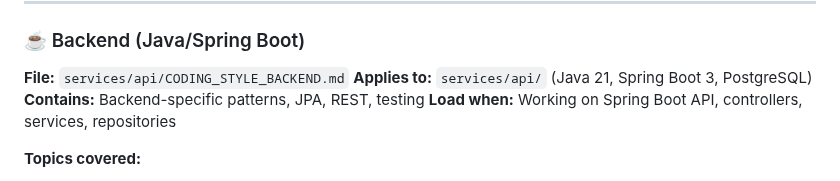
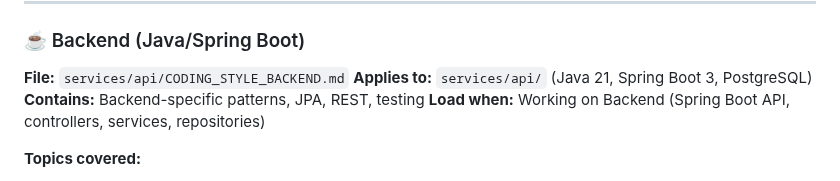
Before and after one commit to lucasxf/wine-reviewer, a Markdown page: CODING_STYLE.md, the part around the change. GitHub-like rendering.

Commit message:
Update CODING_STYLE.md
Co-authored-by: Copilot <175728472+Copilot@users.noreply.github.com>

```diff
--- a/CODING_STYLE.md
+++ b/CODING_STYLE.md
@@ -37,7 +37,7 @@ The Wine Reviewer project uses **stack-specific coding style guides** to optimiz
 **File:** `services/api/CODING_STYLE_BACKEND.md`
 **Applies to:** `services/api/` (Java 21, Spring Boot 3, PostgreSQL)
 **Contains:** Backend-specific patterns, JPA, REST, testing
-**Load when:** Working on Spring Boot API, controllers, services, repositories
+**Load when:** Working on Backend (Spring Boot API, controllers, services, repositories)
 
 **Topics covered:**
 - Package structure (DDD/CQRS vs CRUD)
```
